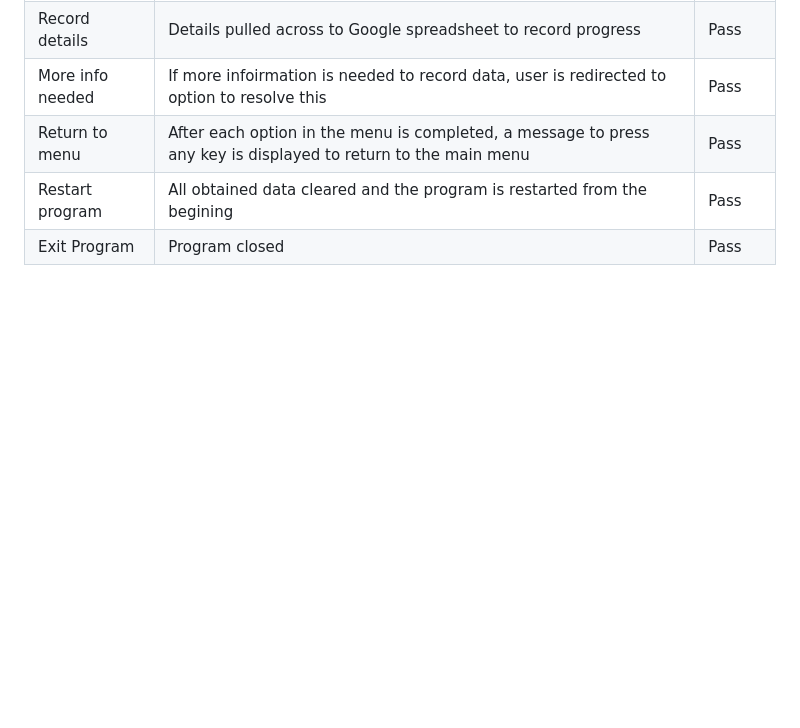
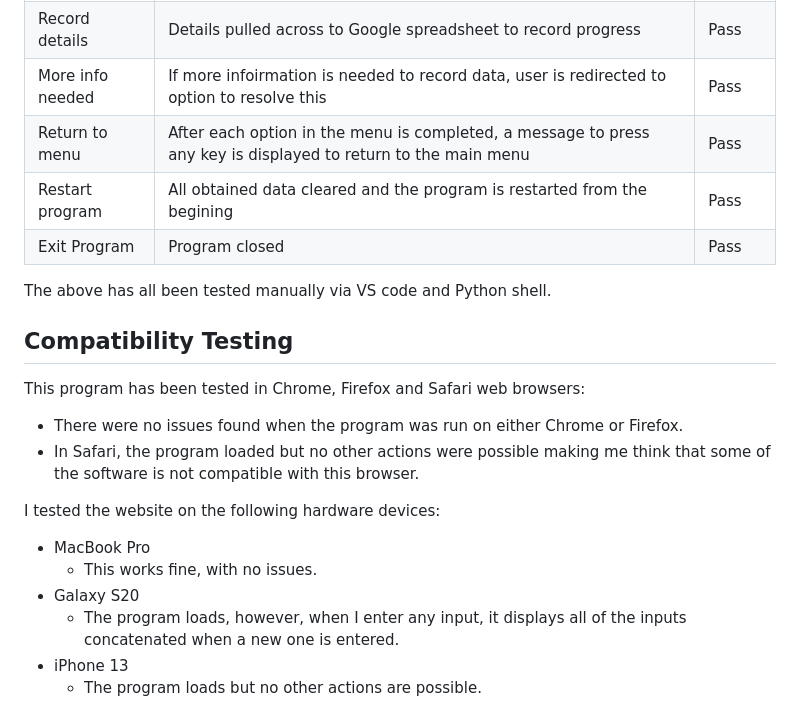
Before and after one commit to BekMart/my-health-tracker, a Markdown page: README.md, the part around the change. Drawn GitHub-style; blank space fills up the shorter version.

Commit message:
Add compatability testing section to README.md

```diff
--- a/README.md
+++ b/README.md
@@ -225,3 +225,20 @@ Below is a table to show all of the functions of the program, their expected out
 | Return to menu | After each option in the menu is completed, a message to press any key is displayed to return to the main menu | Pass |
 | Restart program | All obtained data cleared and the program is restarted from the begining | Pass |
 | Exit Program | Program closed | Pass |
+
+The above has all been tested manually via VS code and
+Python shell.
+
+<h2 id="compatibility">Compatibility Testing</h2>
+
+This program has been tested in Chrome, Firefox and Safari web browsers:
+- There were no issues found when the program was run on either Chrome or Firefox.
+- In Safari, the program loaded but no other actions were possible making me think that some of the software is not compatible with this browser.
+
+I tested the website on the following hardware devices:
+- MacBook Pro
+    - This works fine, with no issues.
+- Galaxy S20
+    - The program loads, however, when I enter any input, it displays all of the inputs concatenated when a new one is entered.
+- iPhone 13
+    - The program loads but no other actions are possible.
```
